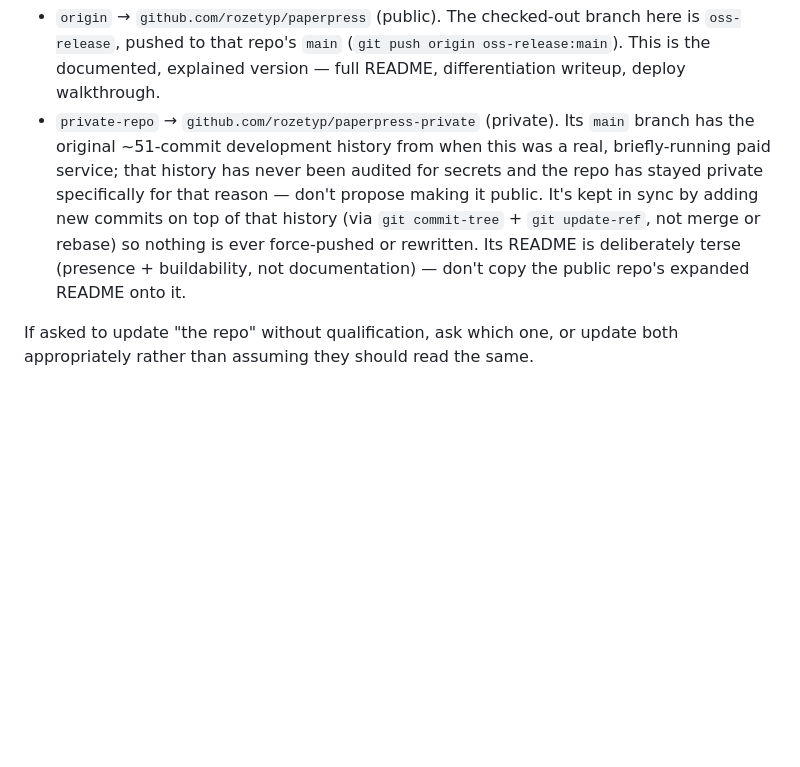
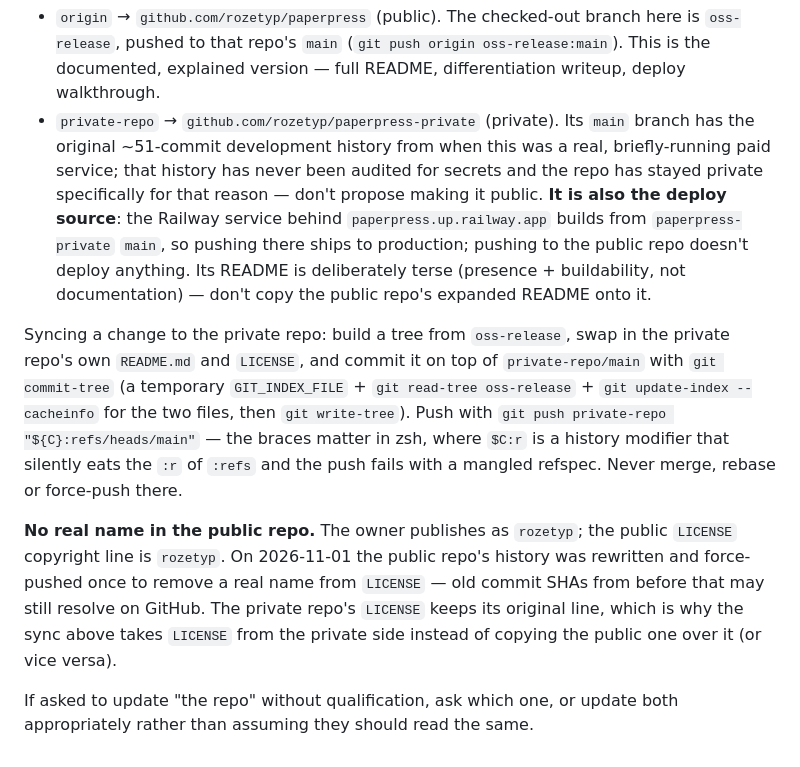
Before and after one commit to rozetyp/paperpress, a Markdown page: CLAUDE.md, the part around the change. Drawn GitHub-style; blank space fills up the shorter version.

Commit message:
CLAUDE.md: private repo is the deploy source; sync recipe; no real name in public repo
Co-Authored-By: Claude Opus 5.5 <noreply@anthropic.com>

```diff
--- a/CLAUDE.md
+++ b/CLAUDE.md
@@ -41,6 +41,10 @@ npx tsx scripts/detect.ts <url> [...]    # CLI brand-detection debug; add RENDER
 
 **Two remotes, two different jobs — don't confuse them**:
 - `origin` → `github.com/rozetyp/paperpress` (public). The checked-out branch here is `oss-release`, pushed to that repo's `main` (`git push origin oss-release:main`). This is the documented, explained version — full README, differentiation writeup, deploy walkthrough.
-- `private-repo` → `github.com/rozetyp/paperpress-private` (private). Its `main` branch has the original ~51-commit development history from when this was a real, briefly-running paid service; that history has never been audited for secrets and the repo has stayed private specifically for that reason — don't propose making it public. It's kept in sync by adding new commits on top of that history (via `git commit-tree` + `git update-ref`, not merge or rebase) so nothing is ever force-pushed or rewritten. Its README is deliberately terse (presence + buildability, not documentation) — don't copy the public repo's expanded README onto it.
+- `private-repo` → `github.com/rozetyp/paperpress-private` (private). Its `main` branch has the original ~51-commit development history from when this was a real, briefly-running paid service; that history has never been audited for secrets and the repo has stayed private specifically for that reason — don't propose making it public. **It is also the deploy source**: the Railway service behind `paperpress.up.railway.app` builds from `paperpress-private` `main`, so pushing there ships to production; pushing to the public repo doesn't deploy anything. Its README is deliberately terse (presence + buildability, not documentation) — don't copy the public repo's expanded README onto it.
+
+Syncing a change to the private repo: build a tree from `oss-release`, swap in the private repo's own `README.md` and `LICENSE`, and commit it on top of `private-repo/main` with `git commit-tree` (a temporary `GIT_INDEX_FILE` + `git read-tree oss-release` + `git update-index --cacheinfo` for the two files, then `git write-tree`). Push with `git push private-repo "${C}:refs/heads/main"` — the braces matter in zsh, where `$C:r` is a history modifier that silently eats the `:r` of `:refs` and the push fails with a mangled refspec. Never merge, rebase or force-push there.
+
+**No real name in the public repo.** The owner publishes as `rozetyp`; the public `LICENSE` copyright line is `rozetyp`. On 2026-11-01 the public repo's history was rewritten and force-pushed once to remove a real name from `LICENSE` — old commit SHAs from before that may still resolve on GitHub. The private repo's `LICENSE` keeps its original line, which is why the sync above takes `LICENSE` from the private side instead of copying the public one over it (or vice versa).
 
 If asked to update "the repo" without qualification, ask which one, or update both appropriately rather than assuming they should read the same.
```
